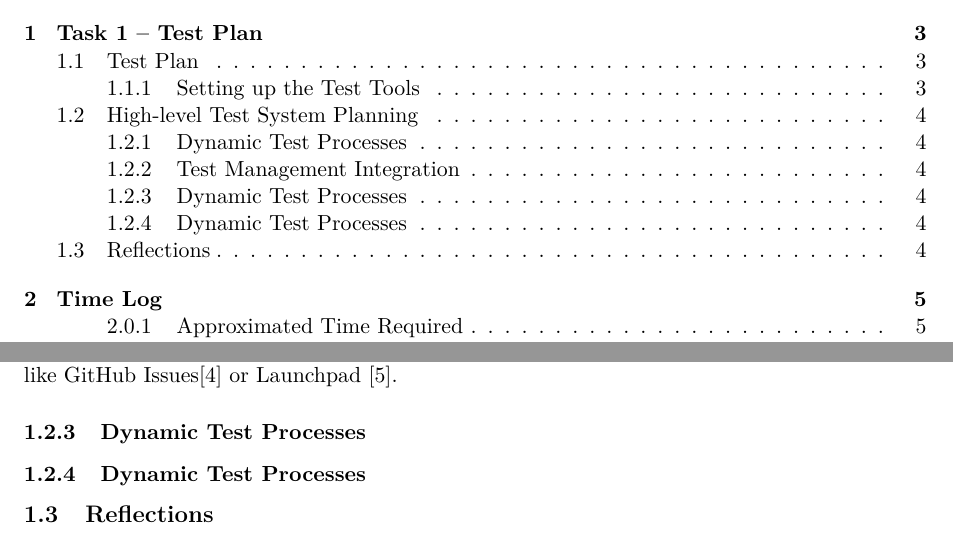
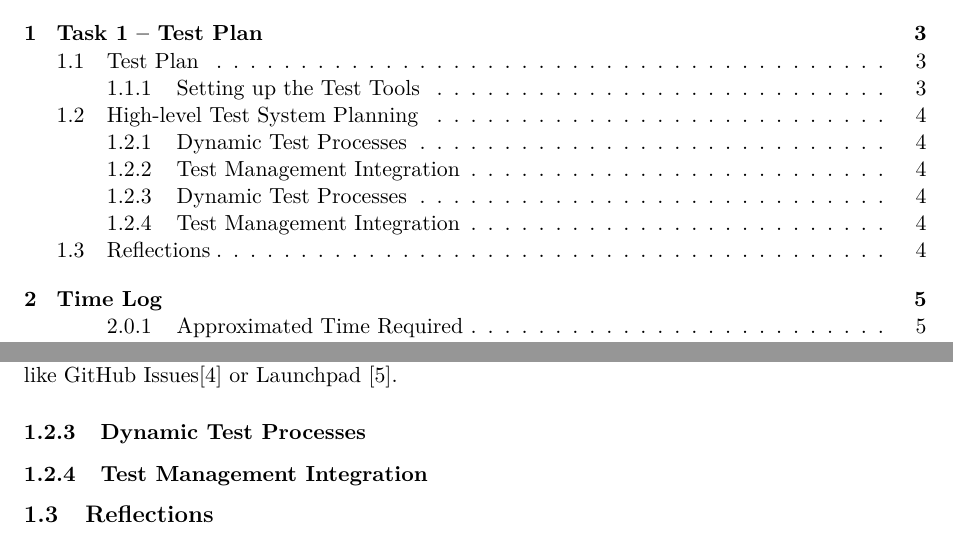
Before and after one commit to jonasjberg/1DV600_lab3-report, a LaTeX paper (report/main.tex, which reads report/task-1.tex): two parts of pages 2 and 4 of 7, joined at a grey line, cut so that both start at the same text. Compiled offline with pdfLaTeX.

Commit message:
Update ..

```diff
--- a/report/task-1.tex
+++ b/report/task-1.tex
@@ -137,7 +137,7 @@ Launchpad \cite{tools:launchpad}.
 \subsubsection{Dynamic Test Processes}
 % TODO: Dynamic Test Processes
 
-\subsubsection{Dynamic Test Processes}
+\subsubsection{Test Management Integration}
 % TODO: Suitable techniques for testing in the identified processes.
 
 \subsection{Reflections}\label{task-1c-reflect}
```
